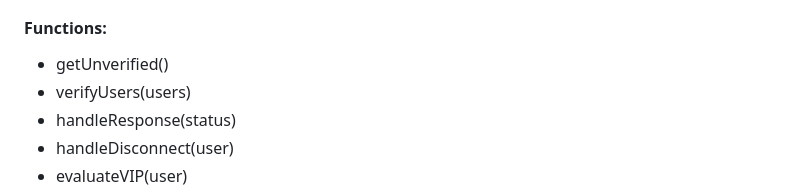
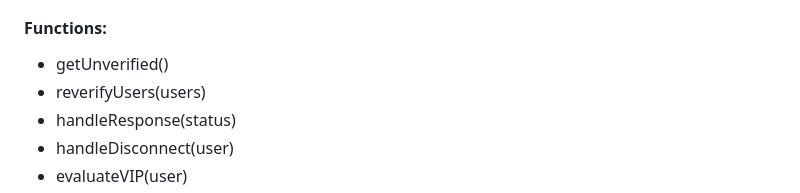
Before and after one commit to susanpallmann/witches-wagers-3, a Markdown page: README.md, the part around the change. GitHub-like rendering.

```diff
--- a/README.md
+++ b/README.md
@@ -113,7 +113,7 @@ Firebase realtime database:
 
 #### Functions:
 - getUnverified()
-- verifyUsers(users)
+- reverifyUsers(users)
 - handleResponse(status)
 - handleDisconnect(user)
 - evaluateVIP(user)
```
